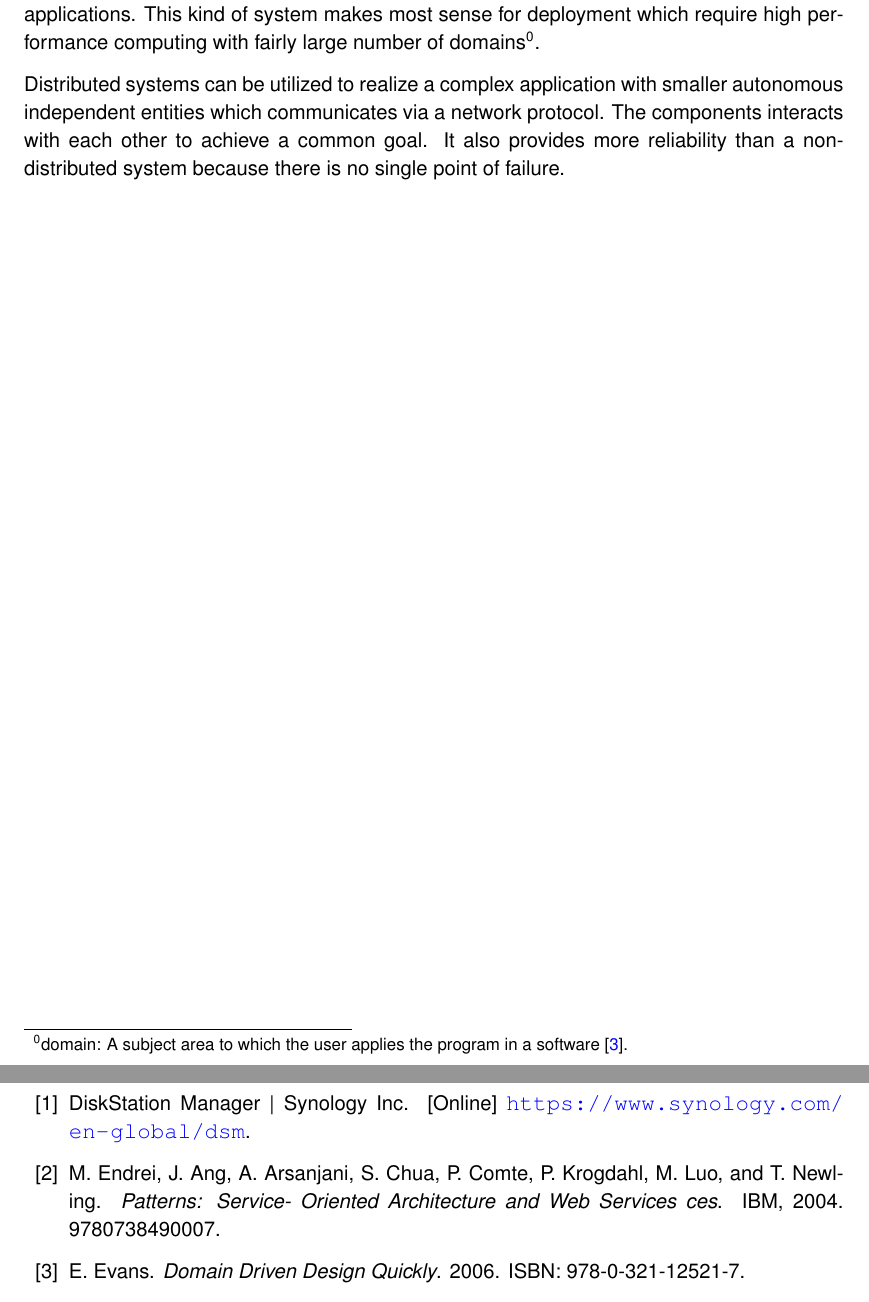
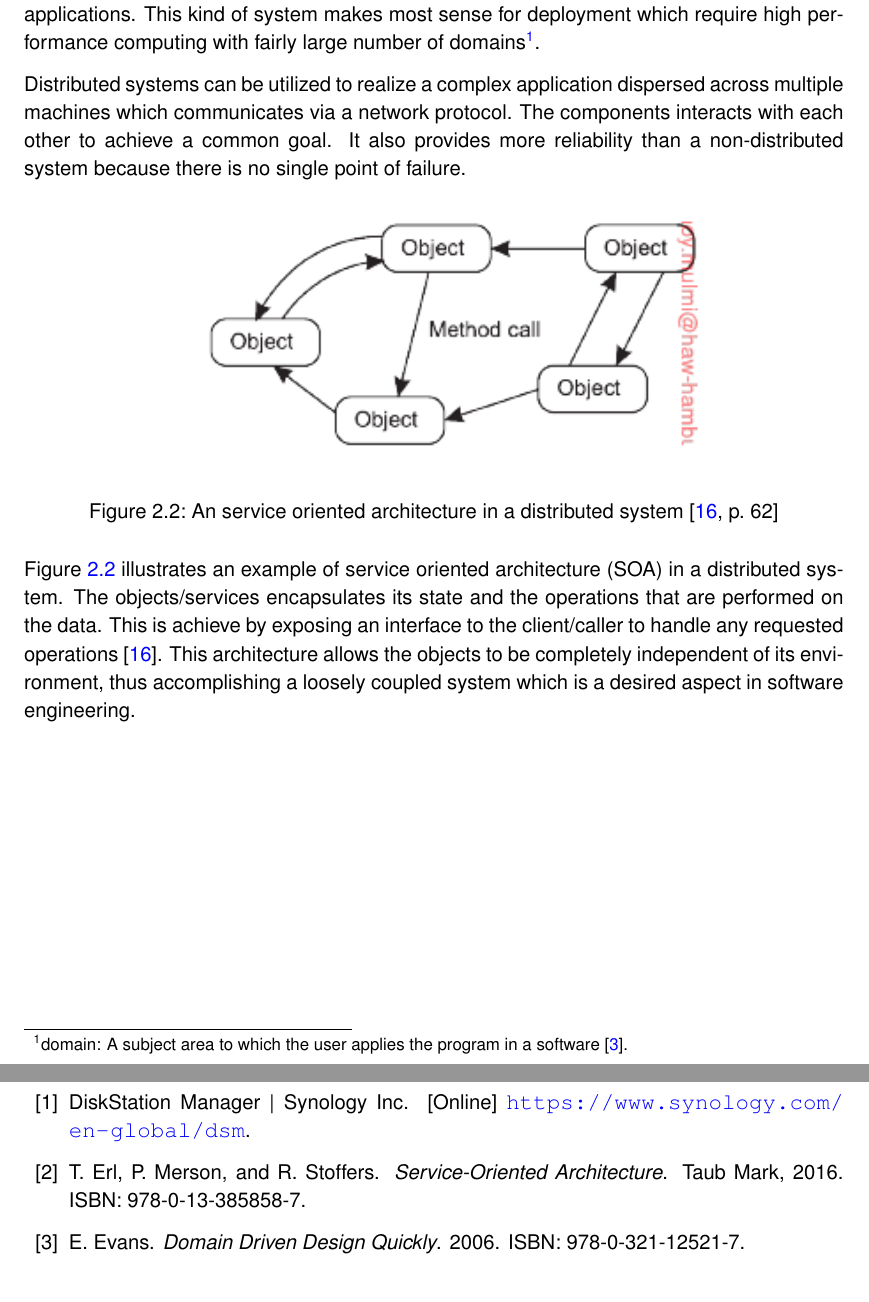
Before and after one commit to prannoymulmi/Archive_SVC_Thesis_HAW, a LaTeX thesis (thesis3.tex, which reads chapter/mainpart/theory/distributedSystems.tex, literatur/literatur.bib): two parts of pages 11 and 15 of 18 before the commit and two parts of pages 11 and 16 of 19 after it, joined at a grey line, cut so that both start at the same text. Compiled offline with pdfLaTeX; an older LaTeX class or package is replaced by its successor.

Commit message:
Distributed system draft

```diff
--- a/chapter/mainpart/theory/distributedSystems.tex
+++ b/chapter/mainpart/theory/distributedSystems.tex
@@ -21,13 +22,28 @@
         is allowed to communicate via a common middleware whose main responsibility is to
         efficiently manage resources across the distributed applications. This kind of system
         makes most sense for deployment which require high performance computing with fairly
-        large number of domains\footnotemark[\value{footnote}].
-        \footnotetext {domain: A subject area to which the user applies the program in a
-        software \cite{DDD}.}
+        large number of domains\footnote{domain: A subject area to which the user applies the program in a
+        software \cite{DDD}.}.
 
     \par
-        Distributed systems can be utilized to realize a complex application with smaller
-        autonomous independent entities which communicates via a network protocol. The
+        Distributed systems can be utilized to realize a complex application dispersed across
+        multiple machines which communicates via a network protocol. The
         components interacts with each other to achieve a common goal. It also provides
         more reliability than a non-distributed system because there is no single point
         of failure.
+
+    \begin{figure}[htbp!]
+        \centering \includegraphics[scale=0.94]{grafiken/objectBasedDS.png}
+        \caption{An service oriented architecture in a distributed system
+            \cite[p.~62]{DistributedSystems}}
+        \label{fig:objectBasedDS}
+    \end{figure}
+
+    \par
+        Figure \ref{fig:objectBasedDS} illustrates an example of service oriented architecture
+        (SOA) in a distributed system. The objects/services encapsulates its state and
+        the operations that are performed on the data. This is achieve by exposing an
+        interface to the client/caller to handle any requested operations
+        \cite{DistributedSystems}. This architecture allows the objects to be
+        completely independent of its environment, thus accomplishing a loosely
+        coupled system which is a desired aspect in software engineering.
--- a/literatur/literatur.bib
+++ b/literatur/literatur.bib
@@ -187,5 +183,0 @@ file = {::},
-isbn = {9780738490007},
-publisher = {IBM},
-title = {{Patterns: Service- Oriented Architecture and Web Services ces}},
-howpublished = "[Online] \url{https://www.redbooks.ibm.com/redbooks/pdfs/sg246303.pdf}",
-year = {2004},
@@ -193 +189,5 @@ note={9780738490007}
+publisher = {Taub Mark},
+title = {{Service-Oriented Architecture}},
+year = {2016},
+note={{ISBN:} 978-0-13-385858-7}
 }
```
Also changed, not shown: chapter/mainpart/theory/microservices.tex (added, +2 -0 lines), chapter/mainpart/theory/theory.tex (+1 -0 lines), grafiken/objectBasedDS.png (added), chapter/mainpart/theory/distributedSystems.tex (3 more changed lines), literatur/literatur.bib (13 more changed lines).
